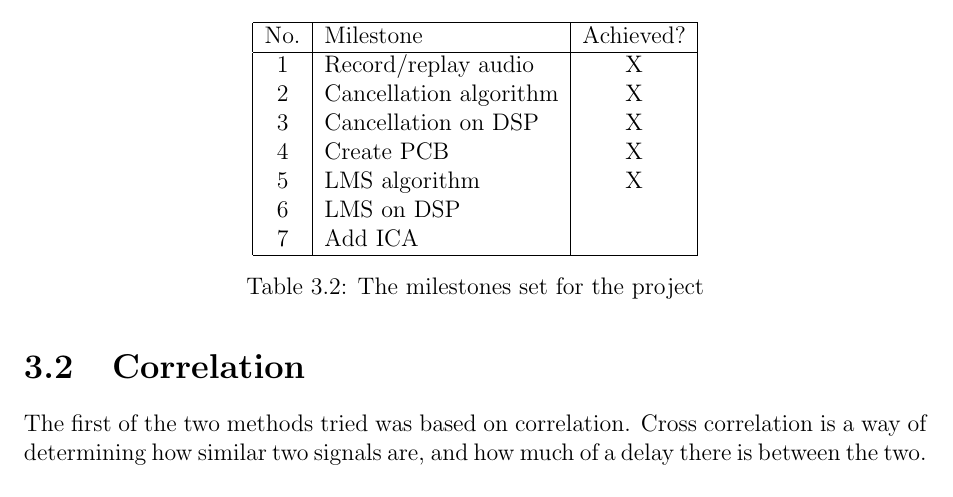
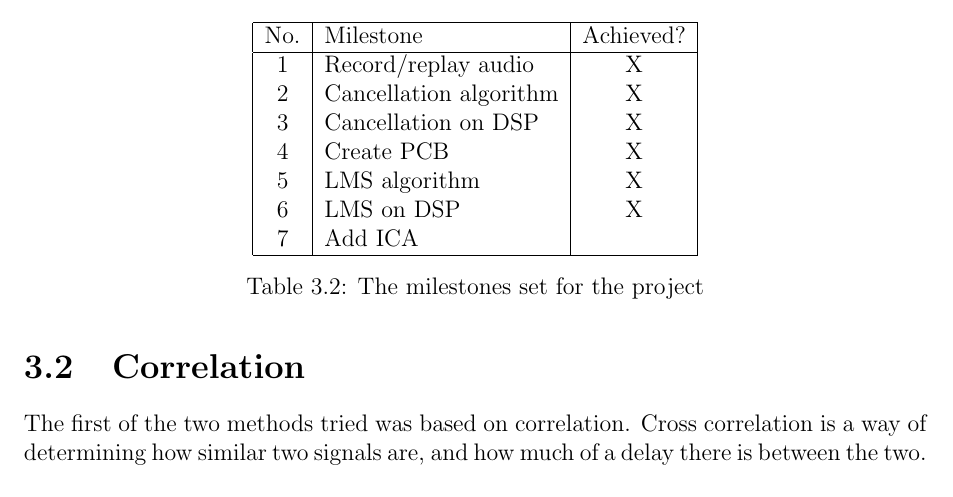
Before and after one commit to Scarzy/3YP-Noise-Cancelling-Headphones, a LaTeX thesis (reports/final_report/final.tex, which reads reports/final_report/projmanagement.tex): part of page 19 of 77, cut so that both start at the same text. Compiled offline with pdfLaTeX.

Commit message:
Achieve a milestone

```diff
--- a/reports/final_report/projmanagement.tex
+++ b/reports/final_report/projmanagement.tex
@@ -113,7 +113,7 @@ These milestones did not have to be met in the order stated, and some of them we
 		3	& Cancellation on DSP	& X \\
 		4	& Create PCB		& X \\
 		5	& LMS algorithm		& X \\
-		6	& LMS on DSP		& \\
+		6	& LMS on DSP		& X \\
 		7	& Add ICA		& \\
 		\hline
 	\end{tabular}
```
